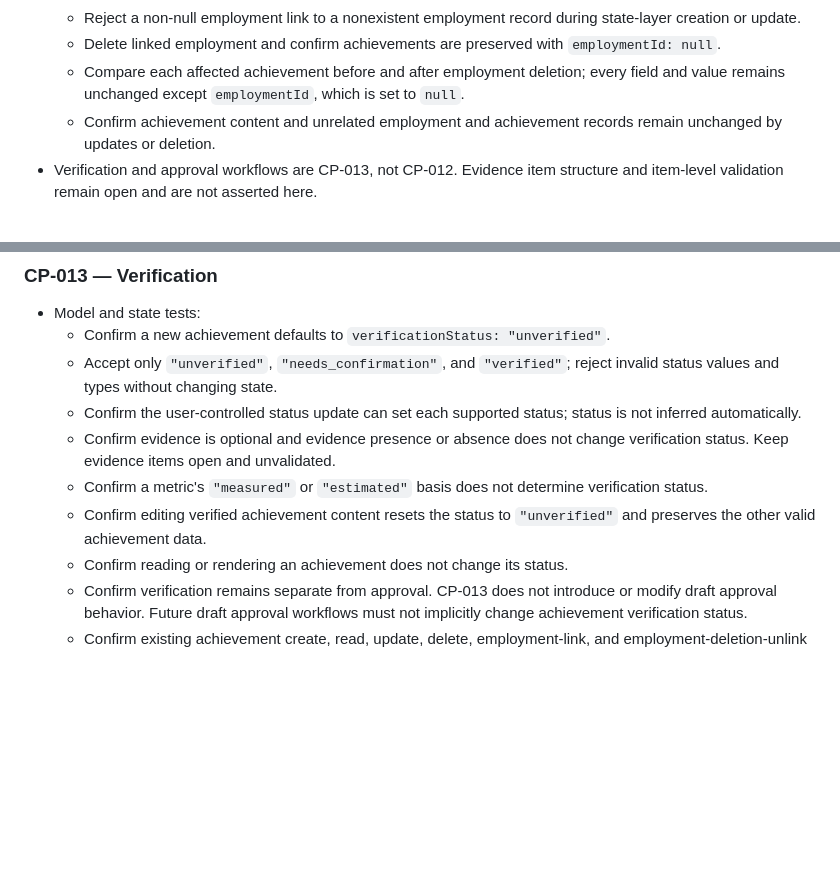
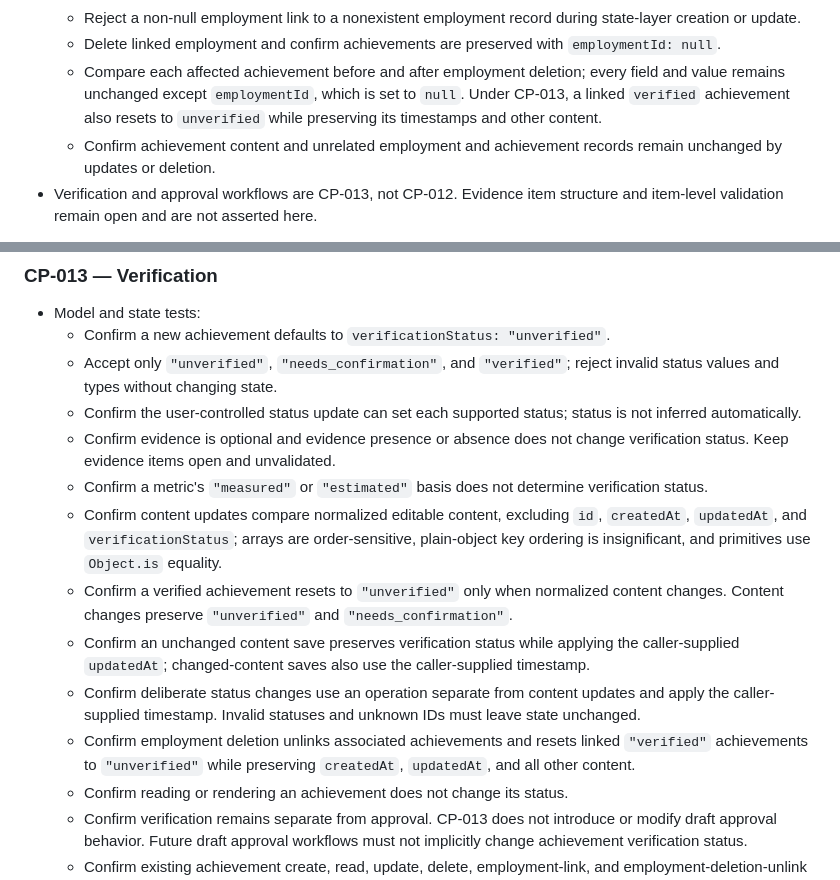
Before and after one commit to efomenko/careerpilot, a Markdown page: docs/TEST_PLAN.md, 2 parts joined by grey strips. GitHub-like rendering; blank space fills up the shorter version.

```diff
--- a/docs/TEST_PLAN.md
+++ b/docs/TEST_PLAN.md
@@ -153,7 +153,8 @@ For M6, compare generated output against known evidence and documented expected
     `employmentId: null`.
   - Compare each affected achievement before and after employment deletion;
     every field and value remains unchanged except `employmentId`, which is
-    set to `null`.
+    set to `null`. Under CP-013, a linked `verified` achievement also resets
+    to `unverified` while preserving its timestamps and other content.
   - Confirm achievement content and unrelated employment and achievement
     records remain unchanged by updates or deletion.
 - Verification and approval workflows are CP-013, not CP-012. Evidence item
@@ -171,8 +172,22 @@ For M6, compare generated output against known evidence and documented expected
     change verification status. Keep evidence items open and unvalidated.
   - Confirm a metric's `"measured"` or `"estimated"` basis does not determine
     verification status.
-  - Confirm editing verified achievement content resets the status to
-    `"unverified"` and preserves the other valid achievement data.
+  - Confirm content updates compare normalized editable content, excluding
+    `id`, `createdAt`, `updatedAt`, and `verificationStatus`; arrays are
+    order-sensitive, plain-object key ordering is insignificant, and
+    primitives use `Object.is` equality.
+  - Confirm a verified achievement resets to `"unverified"` only when
+    normalized content changes. Content changes preserve
+    `"unverified"` and `"needs_confirmation"`.
+  - Confirm an unchanged content save preserves verification status while
+    applying the caller-supplied `updatedAt`; changed-content saves also use
+    the caller-supplied timestamp.
+  - Confirm deliberate status changes use an operation separate from content
+    updates and apply the caller-supplied timestamp. Invalid statuses and
+    unknown IDs must leave state unchanged.
+  - Confirm employment deletion unlinks associated achievements and resets
+    linked `"verified"` achievements to `"unverified"` while preserving
+    `createdAt`, `updatedAt`, and all other content.
   - Confirm reading or rendering an achievement does not change its status.
   - Confirm verification remains separate from approval. CP-013 does not
     introduce or modify draft approval behavior. Future draft approval
```
Also changed, not shown: docs/DECISIONS.md (+22 -2 lines), docs/TECHNICAL_DESIGN.md (+17 -4 lines).
